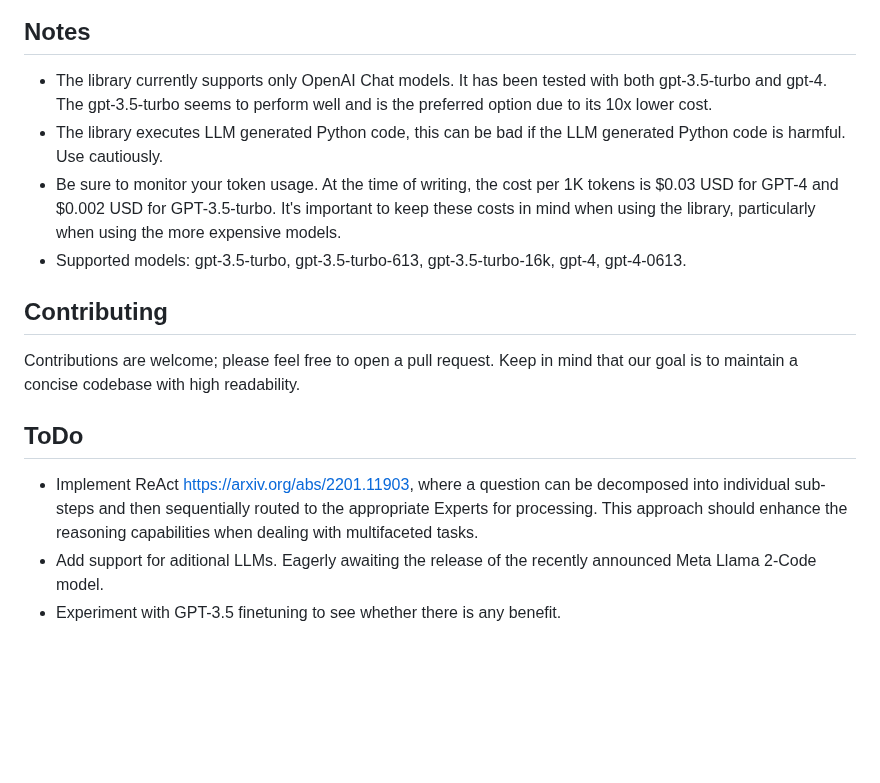
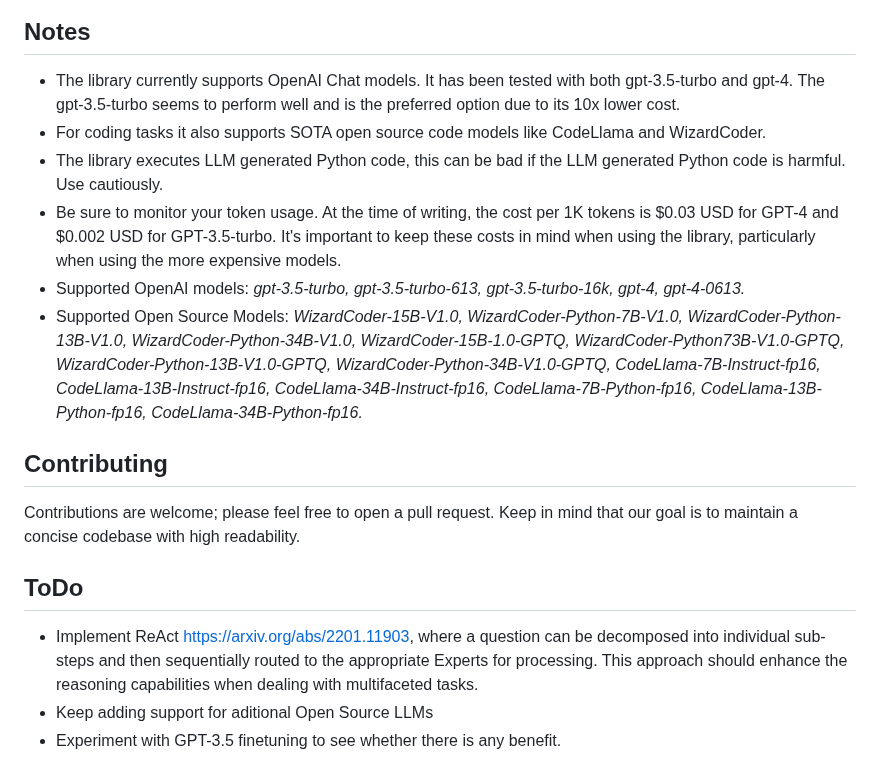
Before and after one commit to pgalko/BambooAI, a Markdown page: README.md, the part around the change. Drawn GitHub-style; blank space fills up the shorter version.

```diff
--- a/README.md
+++ b/README.md
@@ -205,10 +205,13 @@ Final iteration... using the best performing model and tuned hyper parameters. F
 
 ## Notes
 
-- The library currently supports only OpenAI Chat models. It has been tested with both gpt-3.5-turbo and gpt-4. The gpt-3.5-turbo seems to perform well and is the preferred option due to its 10x lower cost.
+- The library currently supports OpenAI Chat models. It has been tested with both gpt-3.5-turbo and gpt-4. The gpt-3.5-turbo seems to perform well and is the preferred option due to its 10x lower cost.
+- For coding tasks it also supports SOTA open source code models like CodeLlama and WizardCoder.
 - The library executes LLM generated Python code, this can be bad if the LLM generated Python code is harmful. Use cautiously.
 - Be sure to monitor your token usage. At the time of writing, the cost per 1K tokens is $0.03 USD for GPT-4 and $0.002 USD for GPT-3.5-turbo. It's important to keep these costs in mind when using the library, particularly when using the more expensive models.
-- Supported models: gpt-3.5-turbo, gpt-3.5-turbo-613, gpt-3.5-turbo-16k, gpt-4, gpt-4-0613.
+- Supported OpenAI models: *gpt-3.5-turbo, gpt-3.5-turbo-613, gpt-3.5-turbo-16k, gpt-4, gpt-4-0613.*
+- Supported Open Source Models: *WizardCoder-15B-V1.0, WizardCoder-Python-7B-V1.0, WizardCoder-Python-13B-V1.0, WizardCoder-Python-34B-V1.0, WizardCoder-15B-1.0-GPTQ, WizardCoder-Python73B-V1.0-GPTQ, WizardCoder-Python-13B-V1.0-GPTQ,
+  WizardCoder-Python-34B-V1.0-GPTQ, CodeLlama-7B-Instruct-fp16, CodeLlama-13B-Instruct-fp16, CodeLlama-34B-Instruct-fp16, CodeLlama-7B-Python-fp16, CodeLlama-13B-Python-fp16, CodeLlama-34B-Python-fp16.*
 
 ## Contributing
 
@@ -217,5 +220,5 @@ Contributions are welcome; please feel free to open a pull request. Keep in mind
 ## ToDo
 
 - Implement ReAct https://arxiv.org/abs/2201.11903, where a question can be decomposed into individual sub-steps and then sequentially routed to the appropriate Experts for processing. This approach should enhance the reasoning capabilities when dealing with multifaceted tasks.
-- Add support for aditional LLMs. Eagerly awaiting the release of the recently announced Meta Llama 2-Code model.
+- Keep adding support for aditional Open Source LLMs
 - Experiment with GPT-3.5 finetuning to see whether there is any benefit.
```
